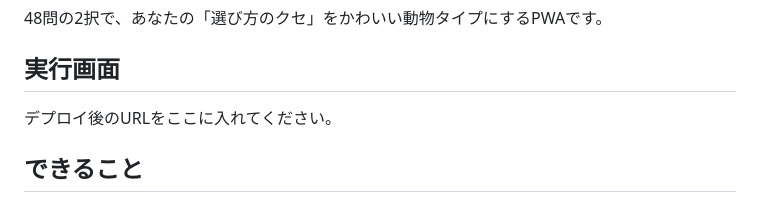
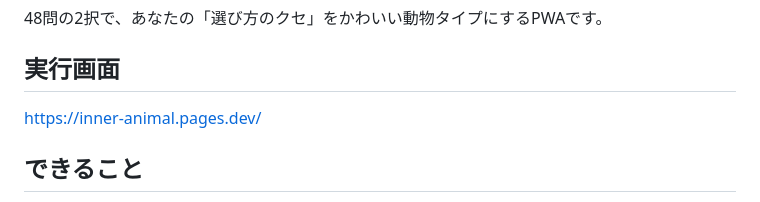
Before and after one commit to Masato-Nasu/inner-animal, a Markdown page: README.md, the part around the change. Rendered like a GitHub page.

Commit message:
Update deployment URL in README
Updated the deployment URL in the README.

```diff
--- a/README.md
+++ b/README.md
@@ -4,7 +4,7 @@
 
 ## 実行画面
 
-デプロイ後のURLをここに入れてください。
+https://inner-animal.pages.dev/
 
 ## できること
 
```
